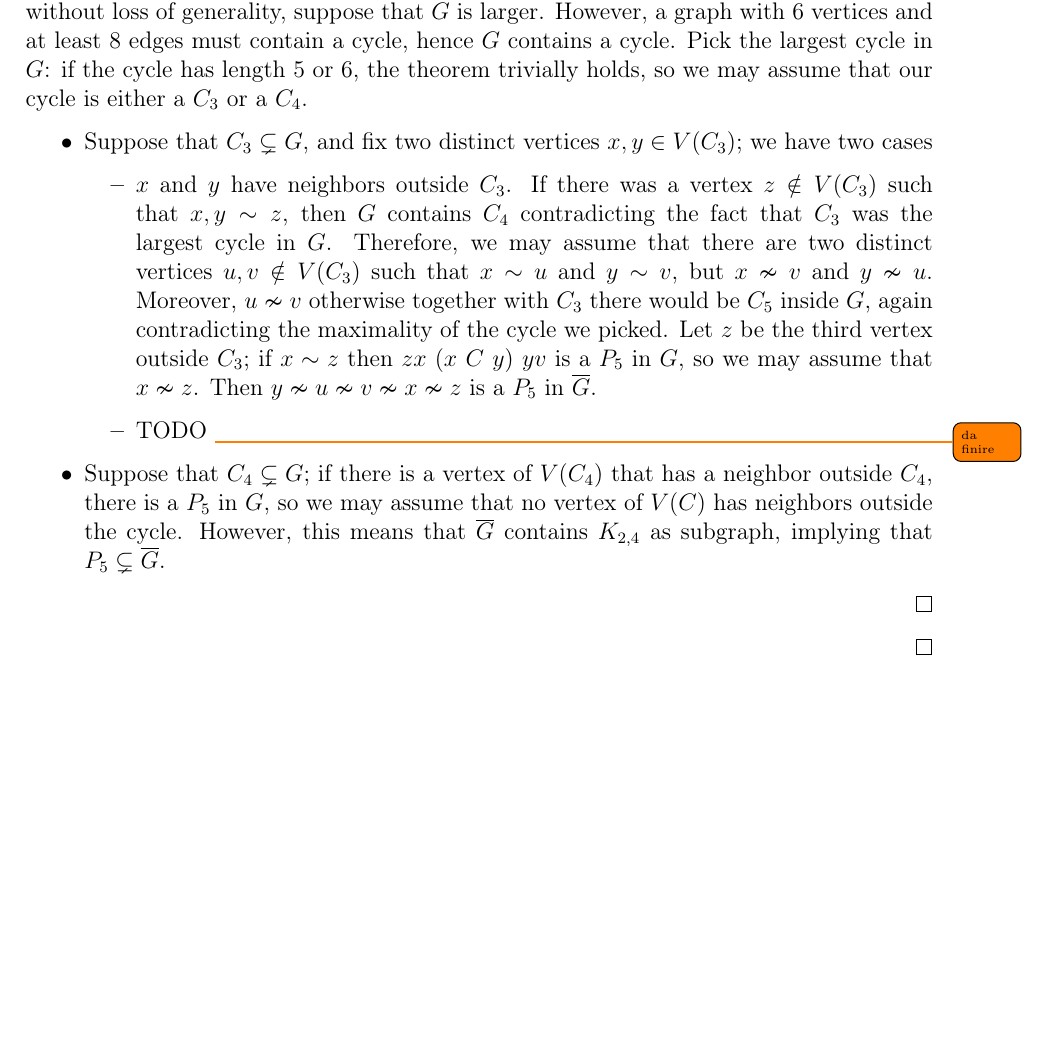
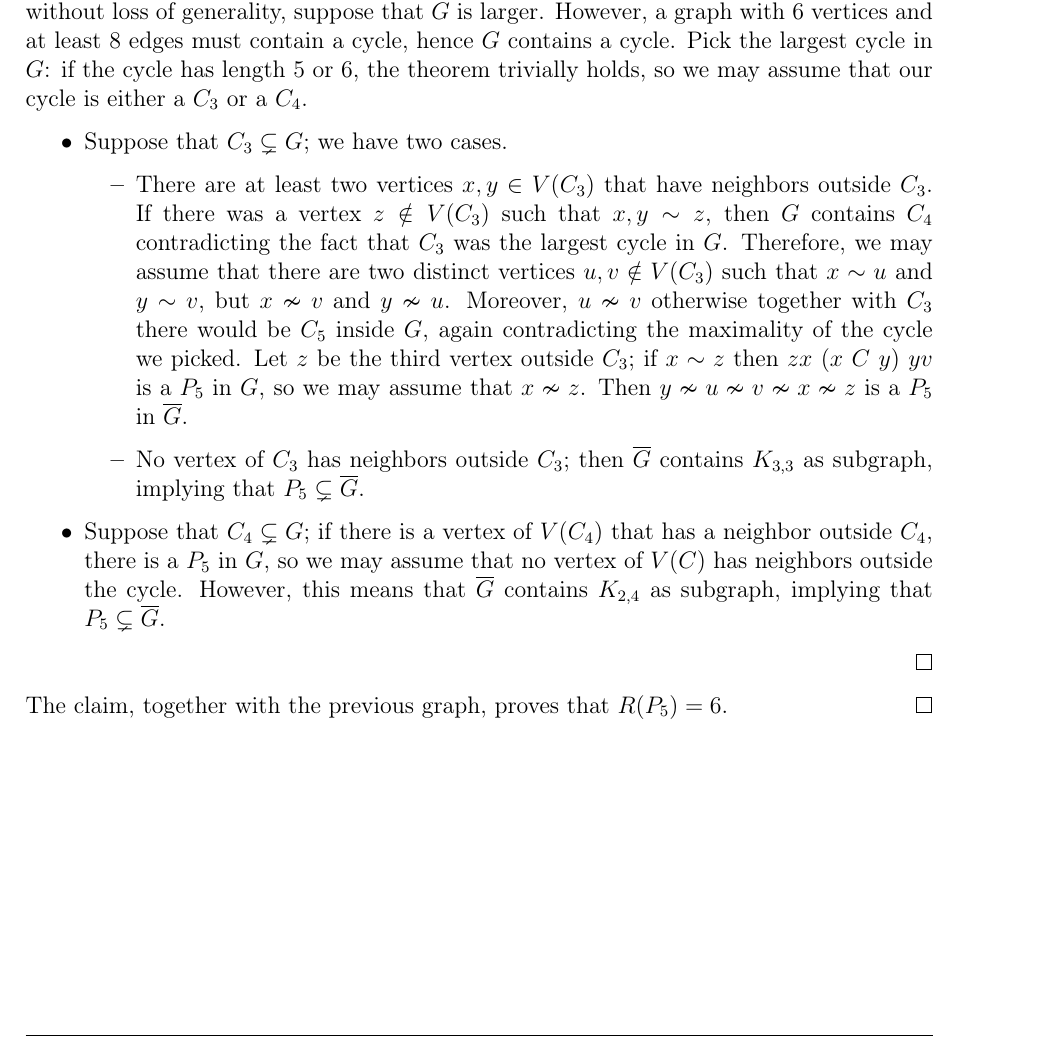
Before and after one commit to aflaag-notes/graph-theory, a LaTeX thesis (src/Graph Theory.tex): part of page 83 of 92, cut so that both start at the same text, the shorter picture padded with empty space. The pictures show the PDF file src/Graph Theory.pdf that the author committed with the source.

Commit message:
snapshot

```diff
--- a/src/Graph Theory.tex
+++ b/src/Graph Theory.tex
@@ -3802,15 +3802,17 @@
             Let $G$ be a graph of 6 vertices; then $\abs{E(G)} + \abs{E(\overline G)} = \abs{E(K_6)} = \binom{6}{2} = 15$, which means that the largest between $G$ and $\overline G$ contains at least 8 edges --- without loss of generality, suppose that $G$ is larger. However, a graph with 6 vertices and at least 8 edges must contain a cycle, hence $G$ contains a cycle. Pick the largest cycle in $G$: if the cycle has length 5 or 6, the theorem trivially holds, so we may assume that our cycle is either a $C_3$ or a $C_4$.
 
             \begin{itemize}
-                \item Suppose that $C_3 \subsetneq G$, and fix two distinct vertices $x, y \in V(C_3)$; we have two cases
+                \item Suppose that $C_3 \subsetneq G$; we have two cases.
 
                     \begin{itemize}
-                        \item $x$ and $y$ have neighbors outside $C_3$. If there was a vertex $z \notin V(C_3)$ such that $x, y \sim z$, then $G$ contains $C_4$ contradicting the fact that $C_3$ was the largest cycle in $G$. Therefore, we may assume that there are two distinct vertices $u, v \notin V(C_3)$ such that $x \sim u$ and $y \sim v$, but $x \nsim v$ and $y \nsim u$. Moreover, $u \nsim v$ otherwise together with $C_3$ there would be $C_5$ inside $G$, again contradicting the maximality of the cycle we picked. Let $z$ be the third vertex outside $C_3$; if $x \sim z$ then $zx \ (x \ C \ y) \ yv$ is a $P_5$ in $G$, so we may assume that $x \nsim z$. Then $y \nsim u \nsim v \nsim x \nsim z$ is a $P_5$ in $\overline G$.
-                        \item TODO \todo{da finire}
+                        \item There are at least two vertices $x, y \in V(C_3)$ that have neighbors outside $C_3$. If there was a vertex $z \notin V(C_3)$ such that $x, y \sim z$, then $G$ contains $C_4$ contradicting the fact that $C_3$ was the largest cycle in $G$. Therefore, we may assume that there are two distinct vertices $u, v \notin V(C_3)$ such that $x \sim u$ and $y \sim v$, but $x \nsim v$ and $y \nsim u$. Moreover, $u \nsim v$ otherwise together with $C_3$ there would be $C_5$ inside $G$, again contradicting the maximality of the cycle we picked. Let $z$ be the third vertex outside $C_3$; if $x \sim z$ then $zx \ (x \ C \ y) \ yv$ is a $P_5$ in $G$, so we may assume that $x \nsim z$. Then $y \nsim u \nsim v \nsim x \nsim z$ is a $P_5$ in $\overline G$.
+                        \item No vertex of $C_3$ has neighbors outside $C_3$; then $\overline G$ contains $K_{3, 3}$ as subgraph, implying that $P_5 \subsetneq \overline G$.
                     \end{itemize}
                 \item Suppose that $C_4 \subsetneq G$; if there is a vertex of $V(C_4)$ that has a neighbor outside $C_4$, there is a $P_5$ in $G$, so we may assume that no vertex of $V(C)$ has neighbors outside the cycle. However, this means that $\overline G$ contains $K_{2,4}$ as subgraph, implying that $P_5 \subsetneq \overline G$.
             \end{itemize}
         }
+
+        The claim, together with the previous graph, proves that $R(P_5) = 6$.
     }
 
     \chapter{Graph decompositions}
```
Also changed, not shown: src/Graph Theory.pdf, 4 other files.
